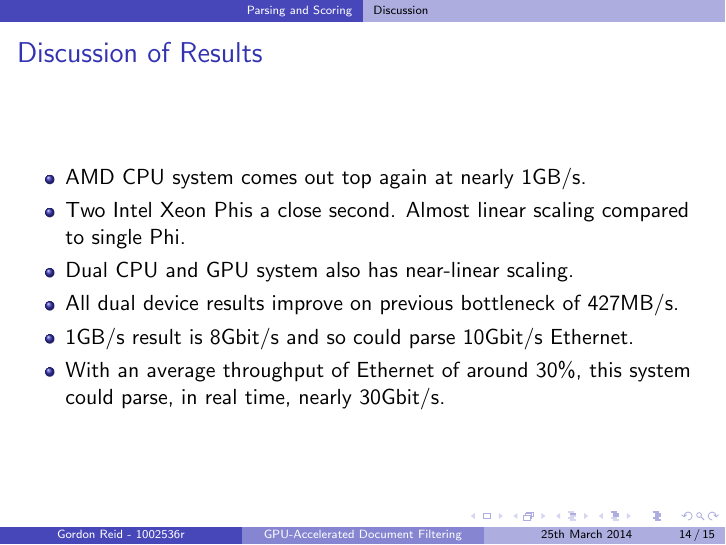
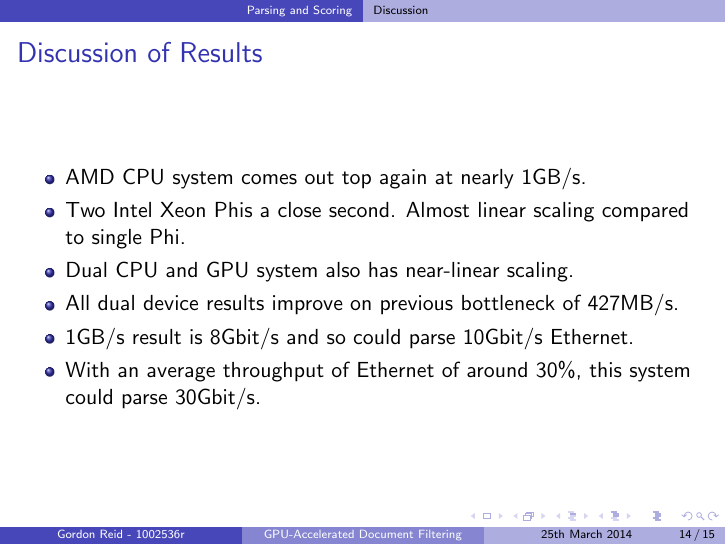
Before and after one commit to jessr92/Level4Project, LaTeX slides (Presentation/presentation.tex): page 14 of 15. Compiled offline with pdfLaTeX.

Commit message:
Minor rewording of 30Gbit/s Ethernet parsing statement

```diff
--- a/Presentation/presentation.tex
+++ b/Presentation/presentation.tex
@@ -130,7 +130,7 @@
         \item All dual device results improve on previous bottleneck of 427MB/s.
         \item 1GB/s result is 8Gbit/s and so could parse 10Gbit/s Ethernet.
         \item With an average throughput of Ethernet of around 30\%, this system
-        could parse, in real time, nearly 30Gbit/s.
+        could parse 30Gbit/s.
     \end{itemize}
 }
 \section{Conclusion}
```
